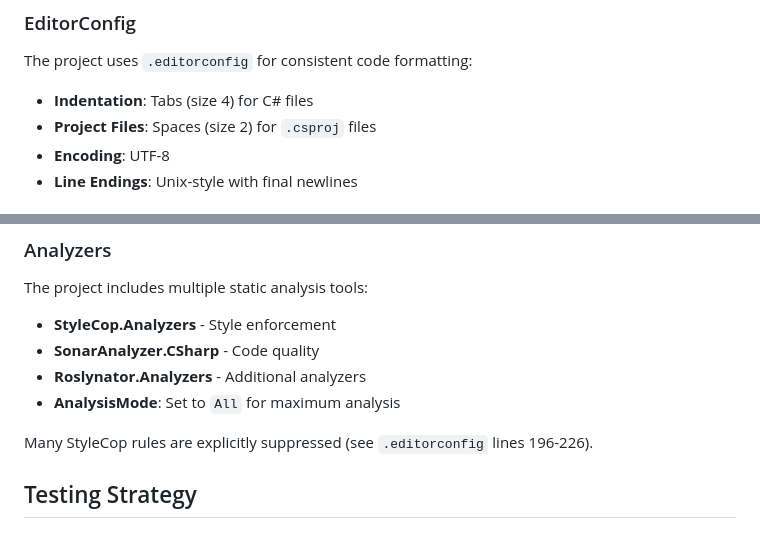
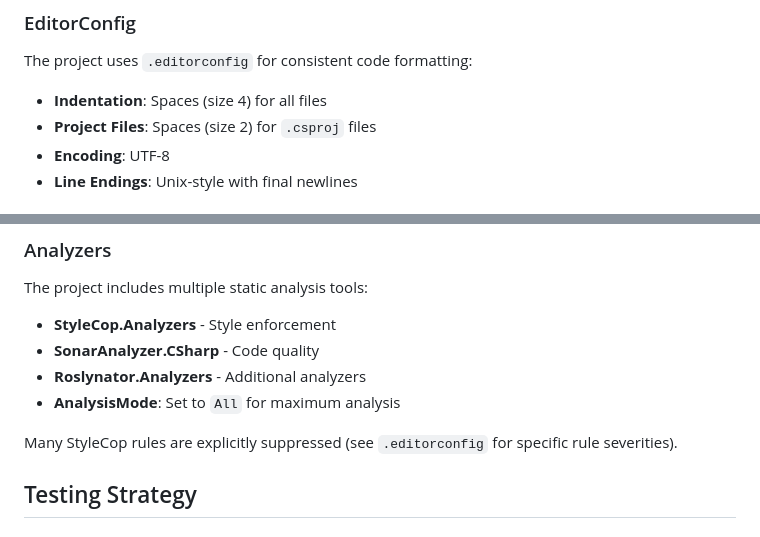
Before and after one commit to Spoertm/Clubber, a Markdown page: AGENTS.md, 2 parts joined by grey strips. Rendered like a GitHub page.

```diff
--- a/AGENTS.md
+++ b/AGENTS.md
@@ -202,7 +202,7 @@ The application uses Entity Framework Core 10.0 with PostgreSQL. The `AppDbConte
 ### EditorConfig
 The project uses `.editorconfig` for consistent code formatting:
 
-- **Indentation**: Tabs (size 4) for C# files
+- **Indentation**: Spaces (size 4) for all files
 - **Project Files**: Spaces (size 2) for `.csproj` files
 - **Encoding**: UTF-8
 - **Line Endings**: Unix-style with final newlines
@@ -228,7 +228,7 @@ The project includes multiple static analysis tools:
 - **Roslynator.Analyzers** - Additional analyzers
 - **AnalysisMode**: Set to `All` for maximum analysis
 
-Many StyleCop rules are explicitly suppressed (see `.editorconfig` lines 196-226).
+Many StyleCop rules are explicitly suppressed (see `.editorconfig` for specific rule severities).
 
 ## Testing Strategy
 
```
